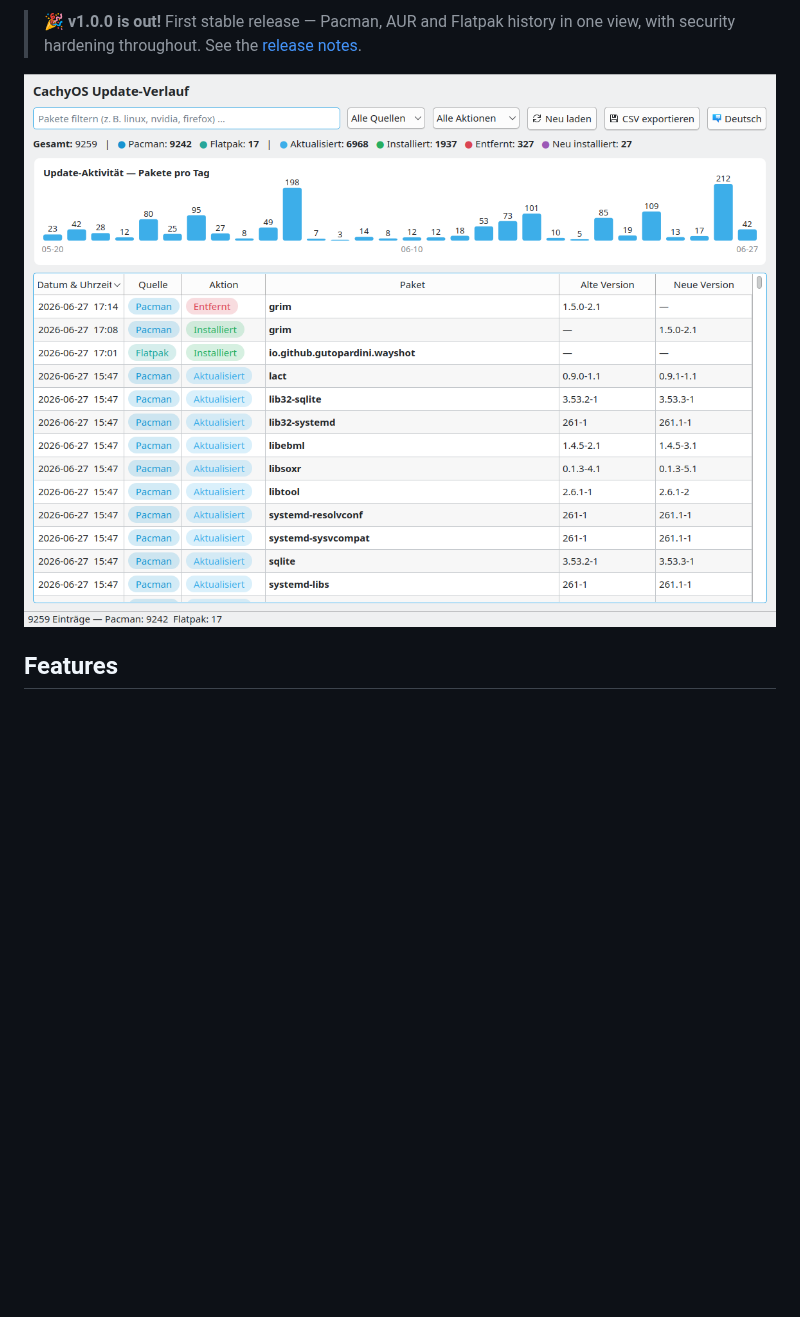
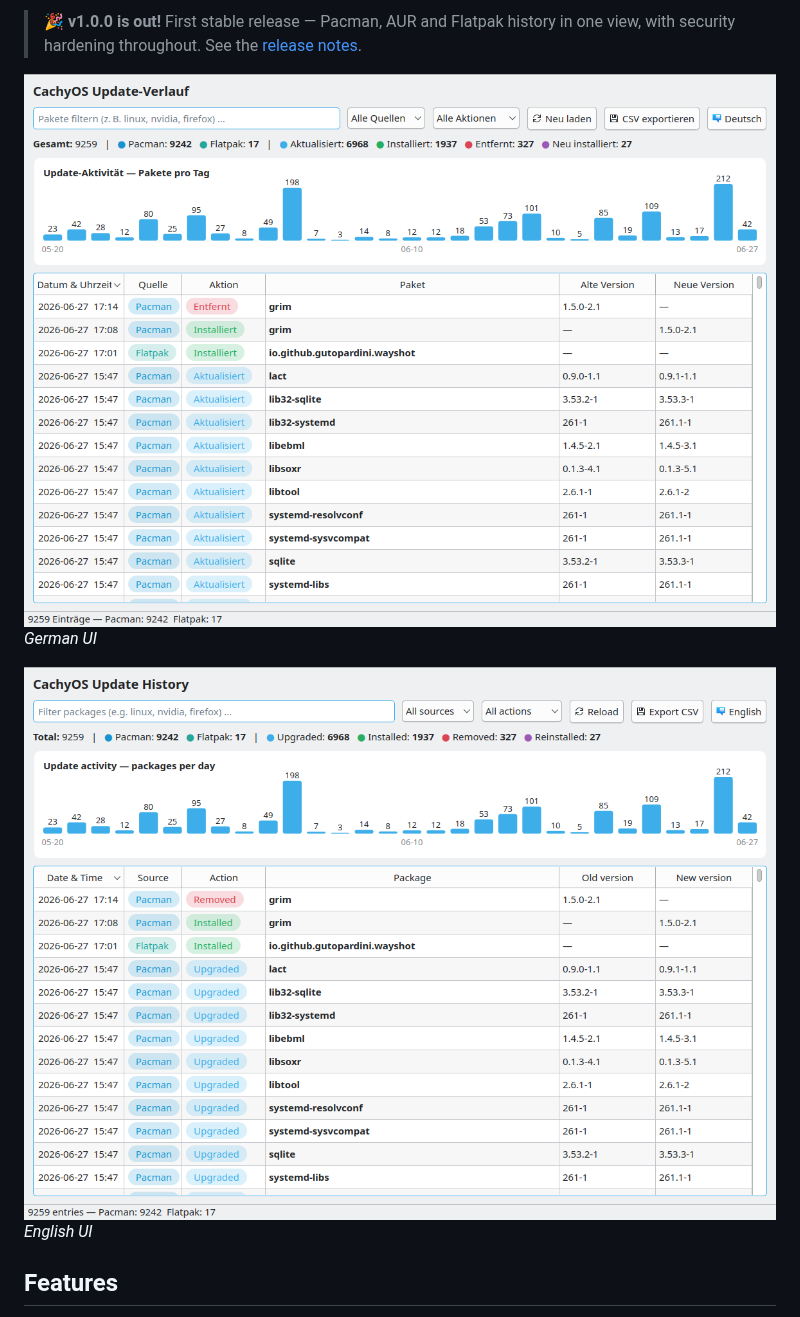
Before and after one commit to fenvarien/cachy-update-history, a Markdown page: README.md, the part around the change. Drawn GitHub-style; pictures changed too: docs/screenshot-en.png (added); blank space fills up the shorter version.

Commit message:
docs: add English-language screenshot alongside the German one
Co-Authored-By: Claude Opus 4.8 <noreply@anthropic.com>

```diff
--- a/README.md
+++ b/README.md
@@ -16,7 +16,11 @@ Built for [CachyOS](https://cachyos.org/), but works on any Arch-based system
 > in one view, with security hardening throughout.
 > See the [release notes](https://github.com/fenvarien/cachy-update-history/releases/tag/v1.0.0).
 
-![Screenshot](docs/screenshot.png)
+![Screenshot — German UI](docs/screenshot.png)
+*German UI*
+
+![Screenshot — English UI](docs/screenshot-en.png)
+*English UI*
 
 ## Features
 
```
